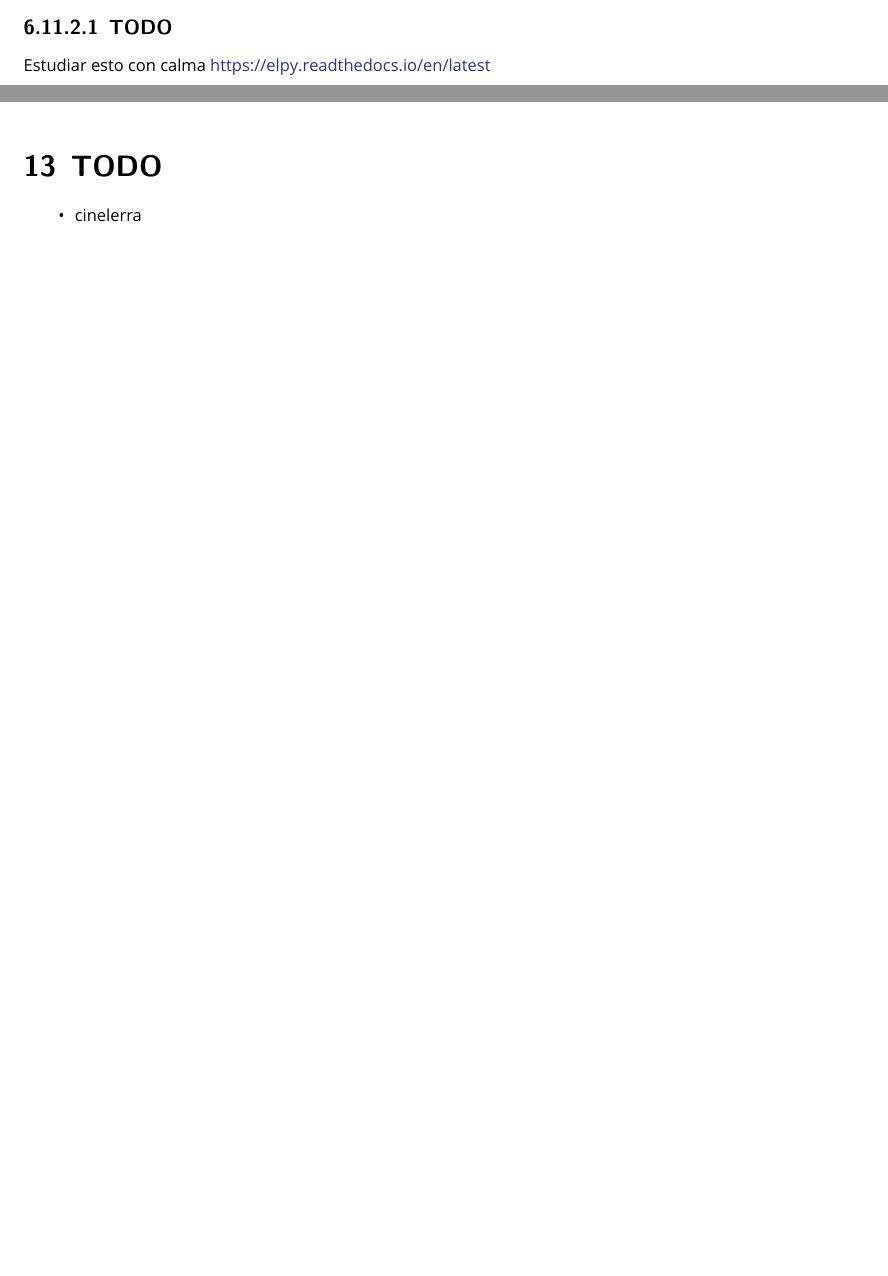
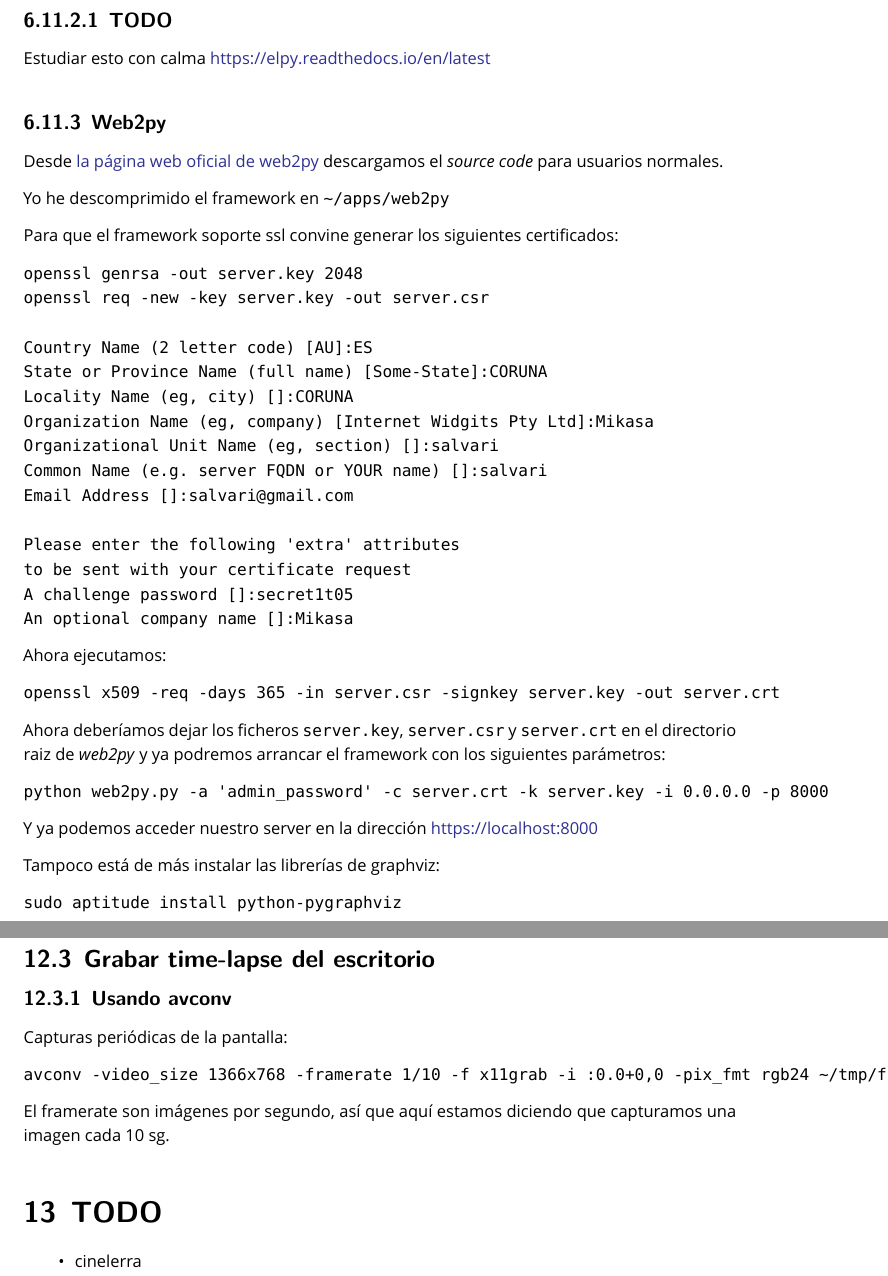
Before and after one commit to brico-labs/debianPostinstall, a LaTeX paper (out/debianpostinstall.tex): two parts of pages 26 and 40 of 52 before the commit and two parts of pages 27 and 42 of 53 after it, joined at a grey line, cut so that both start at the same text, the shorter picture padded with empty space. Compiled offline with XeLaTeX; a missing font is replaced by an installed copy or a similar font.

Commit message:
Web2py install

```diff
--- a/out/debianpostinstall.tex
+++ b/out/debianpostinstall.tex
@@ -1327,6 +1330,59 @@ sudo pip install pylint
 \paragraph{TODO}\label{todo}
 
 Estudiar esto con calma \url{https://elpy.readthedocs.io/en/latest}
+
+\subsubsection{Web2py}\label{web2py}
+
+Desde \href{http://www.web2py.com}{la página web oficial de web2py}
+descargamos el \emph{source code} para usuarios normales.
+
+Yo he descomprimido el framework en
+\texttt{\textasciitilde{}/apps/web2py}
+
+Para que el framework soporte ssl convine generar los siguientes
+certificados:
+
+\begin{verbatim}
+openssl genrsa -out server.key 2048
+openssl req -new -key server.key -out server.csr
+
+Country Name (2 letter code) [AU]:ES
+State or Province Name (full name) [Some-State]:CORUNA
+Locality Name (eg, city) []:CORUNA
+Organization Name (eg, company) [Internet Widgits Pty Ltd]:Mikasa
+Organizational Unit Name (eg, section) []:salvari
+Common Name (e.g. server FQDN or YOUR name) []:salvari
+Email Address []:salvari@gmail.com
+
+Please enter the following 'extra' attributes
+to be sent with your certificate request
+A challenge password []:secret1t05
+An optional company name []:Mikasa
+\end{verbatim}
+
+Ahora ejecutamos:
+
+\begin{verbatim}
+openssl x509 -req -days 365 -in server.csr -signkey server.key -out server.crt
+\end{verbatim}
+
+Ahora deberíamos dejar los ficheros \texttt{server.key},
+\texttt{server.csr} y \texttt{server.crt} en el directorio raiz de
+\emph{web2py} y ya podremos arrancar el framework con los siguientes
+parámetros:
+
+\begin{verbatim}
+python web2py.py -a 'admin_password' -c server.crt -k server.key -i 0.0.0.0 -p 8000
+\end{verbatim}
+
+Y ya podemos acceder nuestro server en la dirección
+\url{https://localhost:8000}
+
+Tampoco está de más instalar las librerías de graphviz:
+
+\begin{verbatim}
+sudo aptitude install python-pygraphviz
+\end{verbatim}
 
 \section{Desarrollo hardware}\label{desarrollo-hardware}
 
@@ -2034,6 +2090,20 @@ network={
 
   Un reinicio y listos: \texttt{shutdown\ -r\ now}
 \end{enumerate}
+
+\subsection{Grabar time-lapse del
+escritorio}\label{grabar-time-lapse-del-escritorio}
+
+\subsubsection{Usando avconv}\label{usando-avconv}
+
+Capturas periódicas de la pantalla:
+
+\begin{verbatim}
+avconv -video_size 1366x768 -framerate 1/10 -f x11grab -i :0.0+0,0 -pix_fmt rgb24 ~/tmp/frames/frame_%05d.png
+\end{verbatim}
+
+El framerate son imágenes por segundo, así que aquí estamos diciendo que
+capturamos una imagen cada 10 sg.
 
 \section{TODO}\label{todo-1}
 
```
Also changed, not shown: src/debianpostinstall.md (+52 -1 lines), README.md, out/debianpostinstall.pdf, out/debianpostinstall.tex (3 more changed lines), 4 other files.
